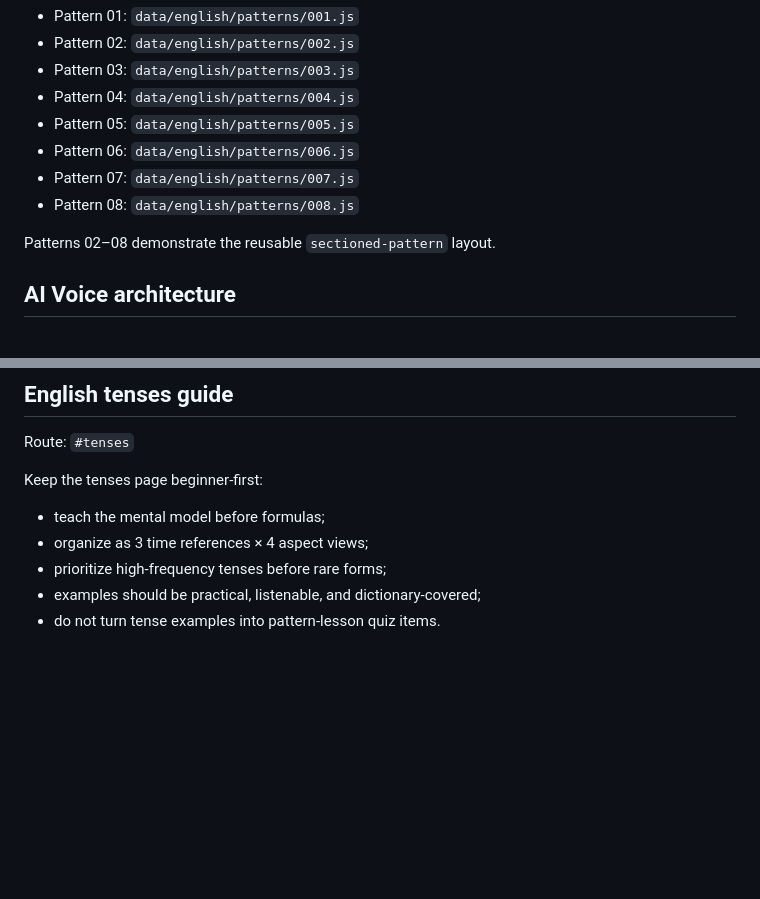
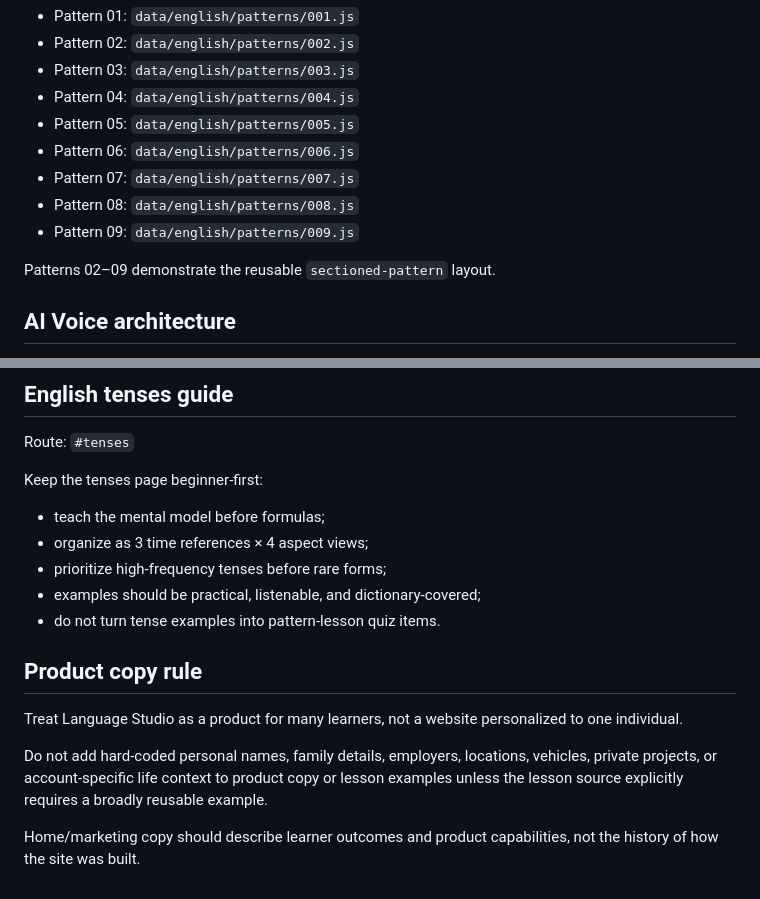
Before and after one commit to tttruong22792/interactive-english-book, a Markdown page: CLAUDE.md, 2 parts joined by grey strips. Drawn GitHub-style; blank space fills up the shorter version.

Commit message:
Document Pattern 09 and non-personalized product rules

```diff
--- a/CLAUDE.md
+++ b/CLAUDE.md
@@ -97,8 +97,9 @@ When adding a new English lesson:
 - Pattern 06: `data/english/patterns/006.js`
 - Pattern 07: `data/english/patterns/007.js`
 - Pattern 08: `data/english/patterns/008.js`
+- Pattern 09: `data/english/patterns/009.js`
 
-Patterns 02–08 demonstrate the reusable `sectioned-pattern` layout.
+Patterns 02–09 demonstrate the reusable `sectioned-pattern` layout.
 
 
 ## AI Voice architecture
@@ -127,3 +128,12 @@ Keep the tenses page beginner-first:
 - prioritize high-frequency tenses before rare forms;
 - examples should be practical, listenable, and dictionary-covered;
 - do not turn tense examples into pattern-lesson quiz items.
+
+
+## Product copy rule
+
+Treat Language Studio as a product for many learners, not a website personalized to one individual.
+
+Do not add hard-coded personal names, family details, employers, locations, vehicles, private projects, or account-specific life context to product copy or lesson examples unless the lesson source explicitly requires a broadly reusable example.
+
+Home/marketing copy should describe learner outcomes and product capabilities, not the history of how the site was built.
```
